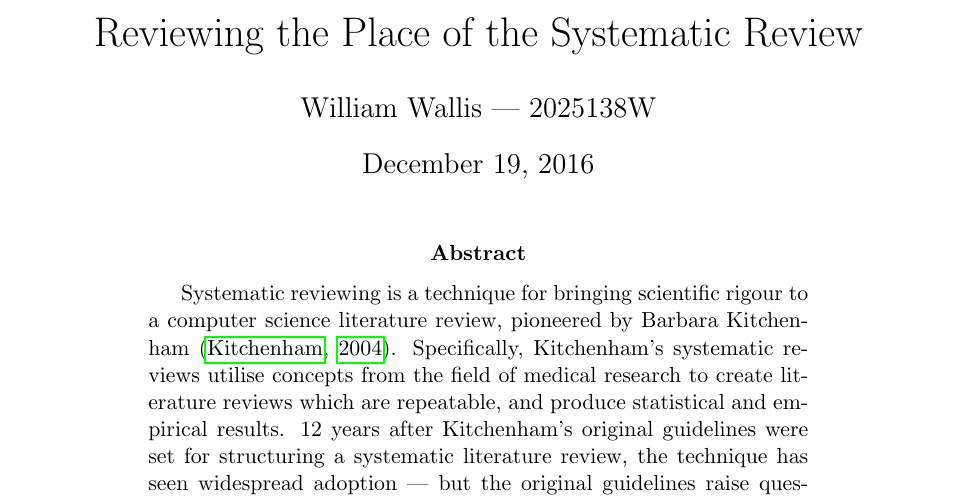
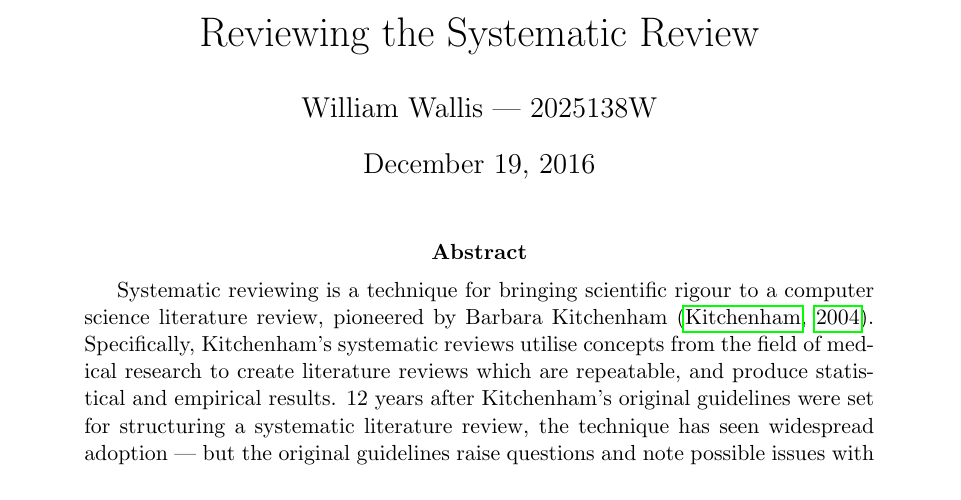
Before and after one commit to probablytom/assessed, a LaTeX paper (Level5/RMT/review.tex, which reads Level5/RMT/preamble.tex): part of page 1 of 2, cut so that both start at the same text. Compiled offline with pdfLaTeX.

Commit message:
Some formatting changes from Dr. Cockshott

```diff
--- a/Level5/RMT/preamble.tex
+++ b/Level5/RMT/preamble.tex
@@ -11,7 +11,7 @@
 \usepackage{hyperref}
 
 \author{William Wallis --- 2025138W}
-\title{Reviewing the Place of the Systematic Review}
+\title{Reviewing the Systematic Review}
 
-%\setlength{\oddsidemargin}{0.9847in-1in}
-%\setlength{\textwidth}{\paperwidth - 0.9847in-0.9847in}
+\setlength{\oddsidemargin}{0.9847in-1in}
+\setlength{\textwidth}{\paperwidth - 0.9847in-0.9847in}
```
Also changed, not shown: Level5/RMT/review.pdf.
